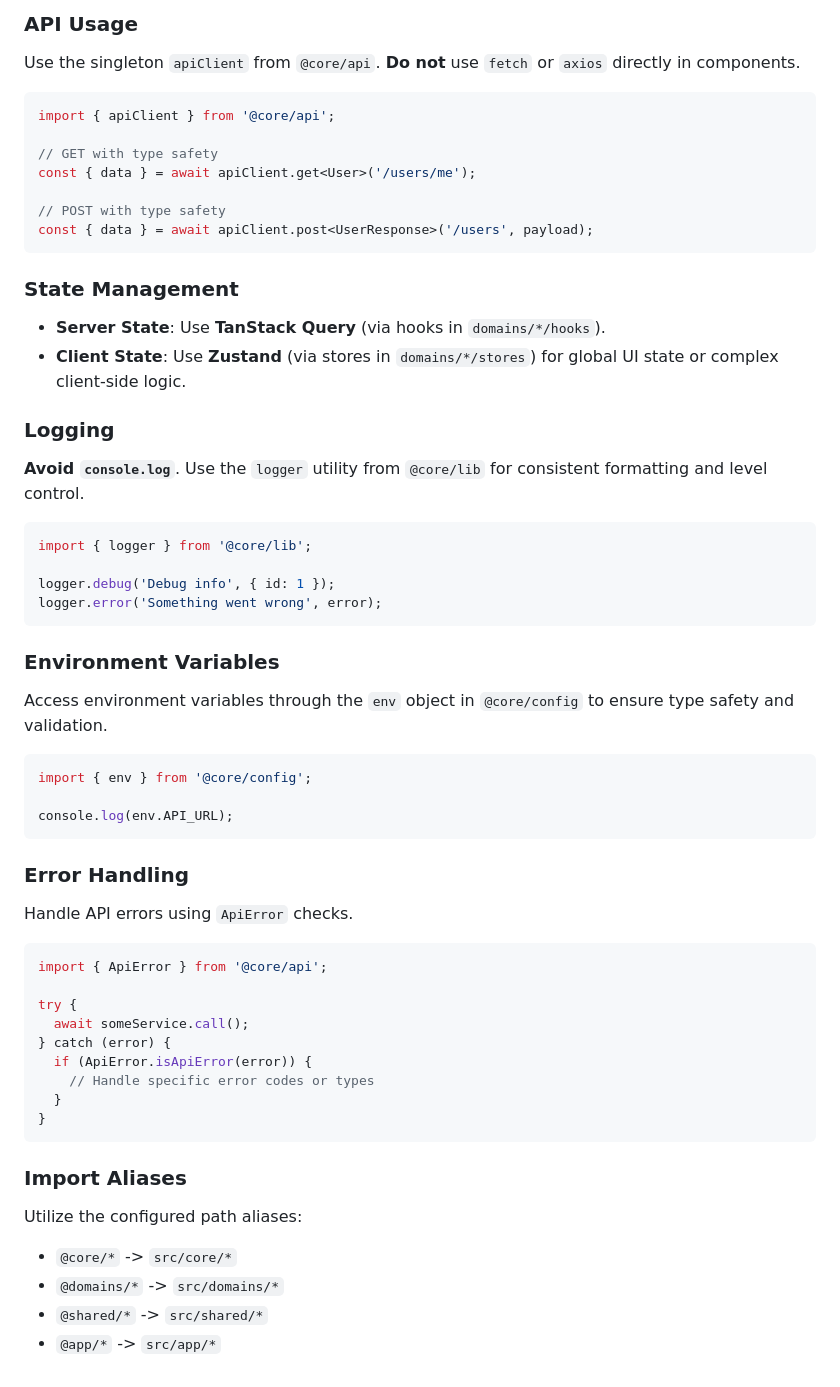
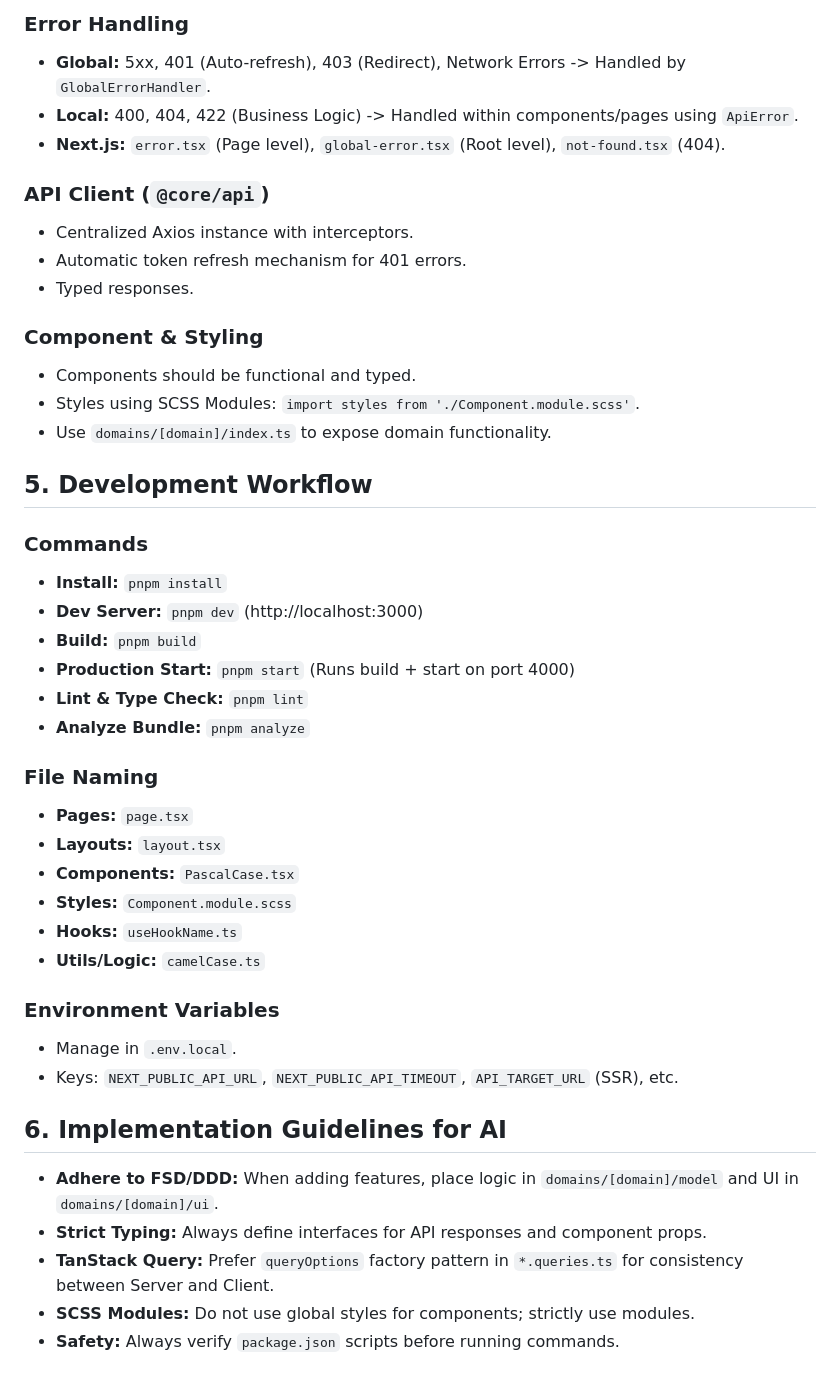
Before and after one commit to mz-suk/client-nextjs, a Markdown page: GEMINI.md, the part around one of its changes. GitHub-like rendering.

Commit message:
chore: GEMINI.md

````diff
--- a/GEMINI.md
+++ b/GEMINI.md
@@ -80,65 +52,51 @@ src/
 
-### API Usage
+### Error Handling
 
-Use the singleton `apiClient` from `@core/api`. **Do not** use `fetch` or `axios` directly in components.
+- **Global:** 5xx, 401 (Auto-refresh), 403 (Redirect), Network Errors -> Handled by `GlobalErrorHandler`.
+- **Local:** 400, 404, 422 (Business Logic) -> Handled within components/pages using `ApiError`.
+- **Next.js:** `error.tsx` (Page level), `global-error.tsx` (Root level), `not-found.tsx` (404).
 
-```typescript
-import { apiClient } from '@core/api';
+### API Client (`@core/api`)
 
-// GET with type safety
-const { data } = await apiClient.get<User>('/users/me');
+- Centralized Axios instance with interceptors.
+- Automatic token refresh mechanism for 401 errors.
+- Typed responses.
 
-// POST with type safety
-const { data } = await apiClient.post<UserResponse>('/users', payload);
-```
+### Component & Styling
 
-### State Management
+- Components should be functional and typed.
+- Styles using SCSS Modules: `import styles from './Component.module.scss'`.
+- Use `domains/[domain]/index.ts` to expose domain functionality.
 
-- **Server State**: Use **TanStack Query** (via hooks in `domains/*/hooks`).
-- **Client State**: Use **Zustand** (via stores in `domains/*/stores`) for global UI state or complex client-side logic.
+## 5. Development Workflow
 
-### Logging
+### Commands
 
-**Avoid `console.log`**. Use the `logger` utility from `@core/lib` for consistent formatting and level control.
+- **Install:** `pnpm install`
+- **Dev Server:** `pnpm dev` (http://localhost:3000)
+- **Build:** `pnpm build`
+- **Production Start:** `pnpm start` (Runs build + start on port 4000)
+- **Lint & Type Check:** `pnpm lint`
+- **Analyze Bundle:** `pnpm analyze`
 
-```typescript
-import { logger } from '@core/lib';
+### File Naming
 
-logger.debug('Debug info', { id: 1 });
-logger.error('Something went wrong', error);
-```
+- **Pages:** `page.tsx`
+- **Layouts:** `layout.tsx`
+- **Components:** `PascalCase.tsx`
+- **Styles:** `Component.module.scss`
+- **Hooks:** `useHookName.ts`
+- **Utils/Logic:** `camelCase.ts`
 
 ### Environment Variables
 
-Access environment variables through the `env` object in `@core/config` to ensure type safety and validation.
+- Manage in `.env.local`.
+- Keys: `NEXT_PUBLIC_API_URL`, `NEXT_PUBLIC_API_TIMEOUT`, `API_TARGET_URL` (SSR), etc.
 
-```typescript
-import { env } from '@core/config';
+## 6. Implementation Guidelines for AI
 
-console.log(env.API_URL);
-```
-
-### Error Handling
-
-Handle API errors using `ApiError` checks.
-
-```typescript
-import { ApiError } from '@core/api';
-
-try {
-  await someService.call();
-} catch (error) {
-  if (ApiError.isApiError(error)) {
-    // Handle specific error codes or types
-  }
-}
-```
-
-### Import Aliases
-
-Utilize the configured path aliases:
-
-- `@core/*` -> `src/core/*`
-- `@domains/*` -> `src/domains/*`
-- `@shared/*` -> `src/shared/*`
-- `@app/*` -> `src/app/*`
+- **Adhere to FSD/DDD:** When adding features, place logic in `domains/[domain]/model` and UI in `domains/[domain]/ui`.
+- **Strict Typing:** Always define interfaces for API responses and component props.
+- **TanStack Query:** Prefer `queryOptions` factory pattern in `*.queries.ts` for consistency between Server and Client.
+- **SCSS Modules:** Do not use global styles for components; strictly use modules.
+- **Safety:** Always verify `package.json` scripts before running commands.
````
Also changed, not shown: other parts of GEMINI.md (+38 -66 lines).
